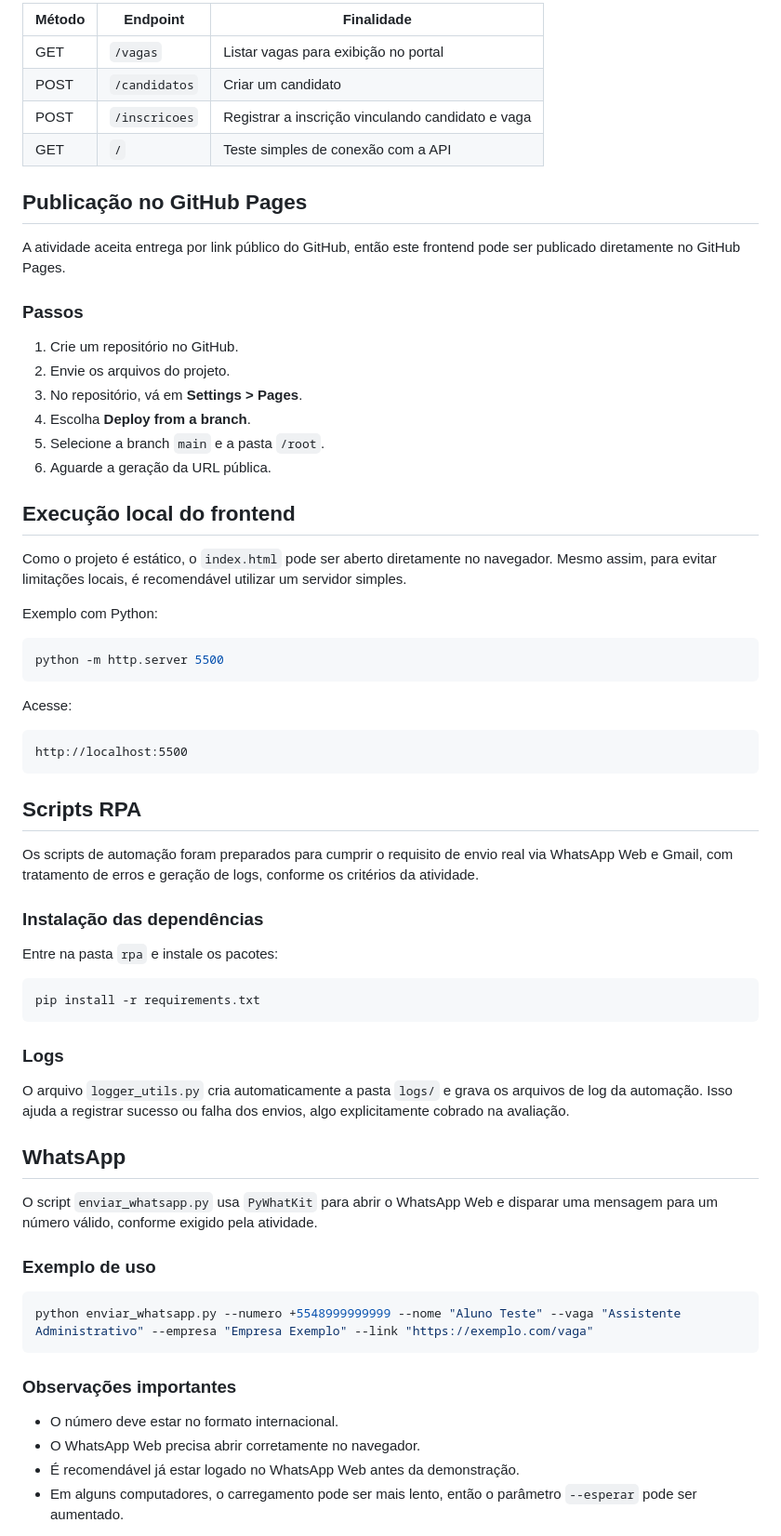
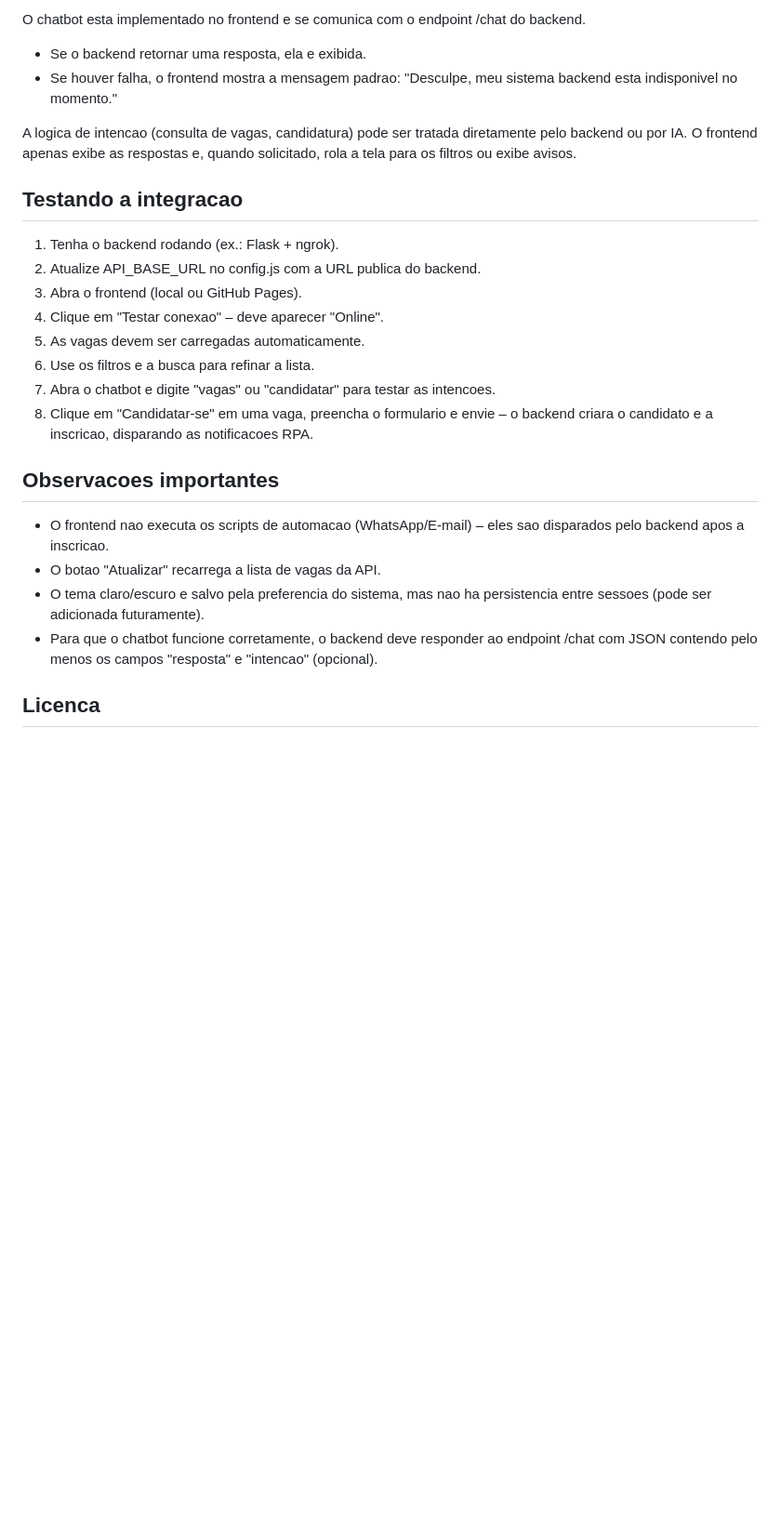
Before and after one commit to MariaEduarda1306/frontend_AV2, a Markdown page: README.md, the part around one of its changes. Shown at 93% size. Rendered like a GitHub page; blank space fills up the shorter version.

````diff
--- a/README.md
+++ b/README.md
@@ -72,70 +79,27 @@ Para o frontend funcionar corretamente, o backend deve disponibilizar os seguint
 
-| Método | Endpoint | Finalidade |
-|---|---|---|
-| GET | `/vagas` | Listar vagas para exibição no portal |
-| POST | `/candidatos` | Criar um candidato |
-| POST | `/inscricoes` | Registrar a inscrição vinculando candidato e vaga |
-| GET | `/` | Teste simples de conexão com a API |
+O chatbot esta implementado no frontend e se comunica com o endpoint /chat do backend.
+- Se o backend retornar uma resposta, ela e exibida.
+- Se houver falha, o frontend mostra a mensagem padrao: "Desculpe, meu sistema backend esta indisponivel no momento."
 
-## Publicação no GitHub Pages
+A logica de intencao (consulta de vagas, candidatura) pode ser tratada diretamente pelo backend ou por IA. O frontend apenas exibe as respostas e, quando solicitado, rola a tela para os filtros ou exibe avisos.
 
-A atividade aceita entrega por link público do GitHub, então este frontend pode ser publicado diretamente no GitHub Pages.
+## Testando a integracao
 
-### Passos
+1. Tenha o backend rodando (ex.: Flask + ngrok).
+2. Atualize API_BASE_URL no config.js com a URL publica do backend.
+3. Abra o frontend (local ou GitHub Pages).
+4. Clique em "Testar conexao" – deve aparecer "Online".
+5. As vagas devem ser carregadas automaticamente.
+6. Use os filtros e a busca para refinar a lista.
+7. Abra o chatbot e digite "vagas" ou "candidatar" para testar as intencoes.
+8. Clique em "Candidatar-se" em uma vaga, preencha o formulario e envie – o backend criara o candidato e a inscricao, disparando as notificacoes RPA.
 
-1. Crie um repositório no GitHub.
-2. Envie os arquivos do projeto.
-3. No repositório, vá em **Settings > Pages**.
-4. Escolha **Deploy from a branch**.
-5. Selecione a branch `main` e a pasta `/root`.
-6. Aguarde a geração da URL pública.
+## Observacoes importantes
 
-## Execução local do frontend
+- O frontend nao executa os scripts de automacao (WhatsApp/E-mail) – eles sao disparados pelo backend apos a inscricao.
+- O botao "Atualizar" recarrega a lista de vagas da API.
+- O tema claro/escuro e salvo pela preferencia do sistema, mas nao ha persistencia entre sessoes (pode ser adicionada futuramente).
+- Para que o chatbot funcione corretamente, o backend deve responder ao endpoint /chat com JSON contendo pelo menos os campos "resposta" e "intencao" (opcional).
 
-Como o projeto é estático, o `index.html` pode ser aberto diretamente no navegador. Mesmo assim, para evitar limitações locais, é recomendável utilizar um servidor simples.
+## Licenca
 
-Exemplo com Python:
-
-```bash
-python -m http.server 5500
-```
-
-Acesse:
-
-```text
-http://localhost:5500
-```
-
-## Scripts RPA
-
-Os scripts de automação foram preparados para cumprir o requisito de envio real via WhatsApp Web e Gmail, com tratamento de erros e geração de logs, conforme os critérios da atividade.
-
-### Instalação das dependências
-
-Entre na pasta `rpa` e instale os pacotes:
-
-```bash
-pip install -r requirements.txt
-```
-
-### Logs
-
-O arquivo `logger_utils.py` cria automaticamente a pasta `logs/` e grava os arquivos de log da automação. Isso ajuda a registrar sucesso ou falha dos envios, algo explicitamente cobrado na avaliação.
-
-## WhatsApp
-
-O script `enviar_whatsapp.py` usa `PyWhatKit` para abrir o WhatsApp Web e disparar uma mensagem para um número válido, conforme exigido pela atividade.
-
-### Exemplo de uso
-
-```bash
-python enviar_whatsapp.py --numero +5548999999999 --nome "Aluno Teste" --vaga "Assistente Administrativo" --empresa "Empresa Exemplo" --link "https://exemplo.com/vaga"
-```
-
-### Observações importantes
-
-- O número deve estar no formato internacional.
-- O WhatsApp Web precisa abrir corretamente no navegador.
-- É recomendável já estar logado no WhatsApp Web antes da demonstração.
-- Em alguns computadores, o carregamento pode ser mais lento, então o parâmetro `--esperar` pode ser aumentado.
-
````
Also changed, not shown: other parts of README.md (+55 -208 lines).
